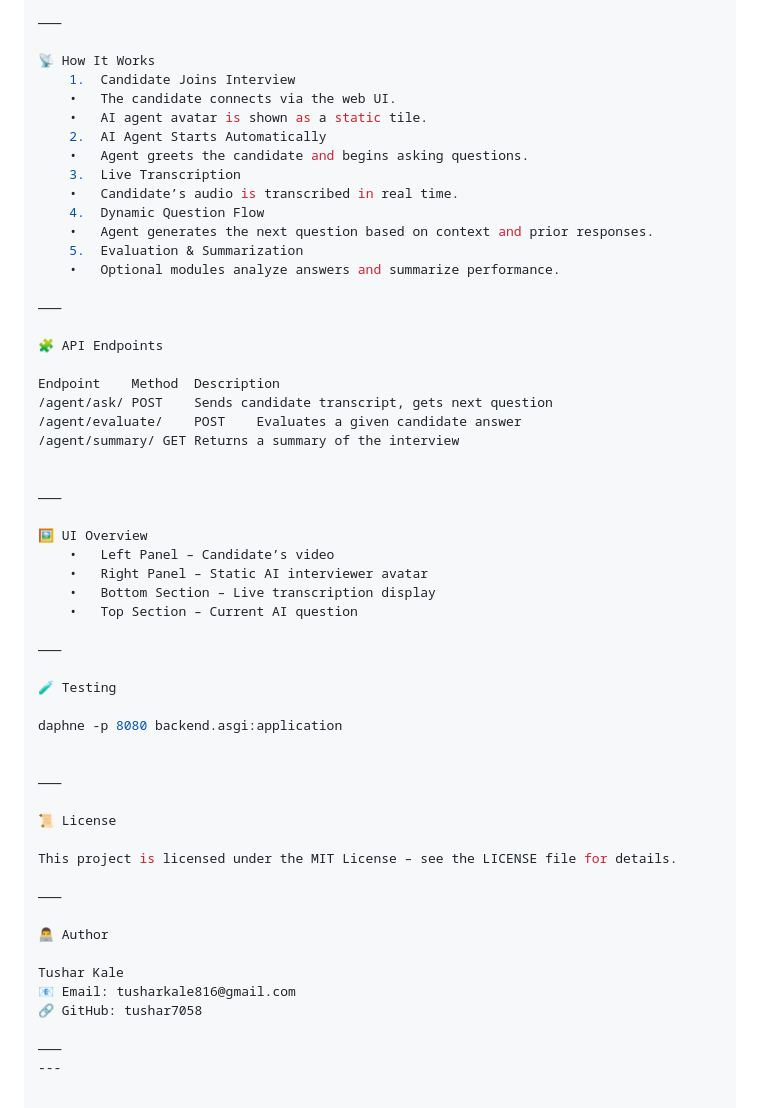
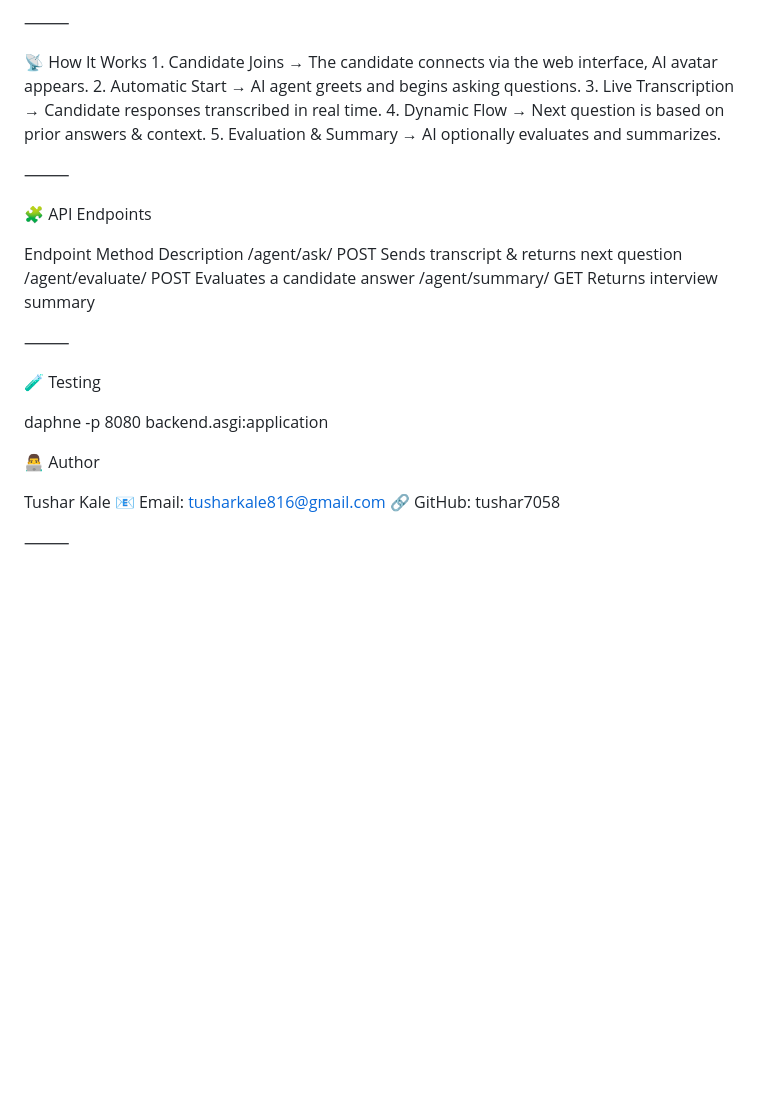
Before and after one commit to tushar7058/AI_Interview_System, a Markdown page: README.md, the part around the change printed below. GitHub-like rendering; blank space fills up the shorter version.

```diff
--- a/README.md
+++ b/README.md
@@ -85,35 +84,21 @@ daphne -p 8080 backend.asgi:application
 ⸻
 
 📡 How It Works
-	1.	Candidate Joins Interview
-	•	The candidate connects via the web UI.
-	•	AI agent avatar is shown as a static tile.
-	2.	AI Agent Starts Automatically
-	•	Agent greets the candidate and begins asking questions.
-	3.	Live Transcription
-	•	Candidate’s audio is transcribed in real time.
-	4.	Dynamic Question Flow
-	•	Agent generates the next question based on context and prior responses.
-	5.	Evaluation & Summarization
-	•	Optional modules analyze answers and summarize performance.
+	1.	Candidate Joins → The candidate connects via the web interface, AI avatar appears.
+	2.	Automatic Start → AI agent greets and begins asking questions.
+	3.	Live Transcription → Candidate responses transcribed in real time.
+	4.	Dynamic Flow → Next question is based on prior answers & context.
+	5.	Evaluation & Summary → AI optionally evaluates and summarizes.
 
 ⸻
 
 🧩 API Endpoints
 
 Endpoint	Method	Description
-/agent/ask/	POST	Sends candidate transcript, gets next question
-/agent/evaluate/	POST	Evaluates a given candidate answer
-/agent/summary/	GET	Returns a summary of the interview
+/agent/ask/	POST	Sends transcript & returns next question
+/agent/evaluate/	POST	Evaluates a candidate answer
+/agent/summary/	GET	Returns interview summary
 
-
-⸻
-
-🖼 UI Overview
-	•	Left Panel – Candidate’s video
-	•	Right Panel – Static AI interviewer avatar
-	•	Bottom Section – Live transcription display
-	•	Top Section – Current AI question
 
 ⸻
 
@@ -122,13 +107,6 @@ Endpoint	Method	Description
 daphne -p 8080 backend.asgi:application
 
 
-⸻
-
-📜 License
-
-This project is licensed under the MIT License – see the LICENSE file for details.
-
-⸻
 
 👨‍💻 Author
 
@@ -137,4 +115,3 @@ Tushar Kale
 🔗 GitHub: tushar7058
 
 ⸻
----
```
Also changed, not shown: other parts of README.md (+38 -39 lines).
